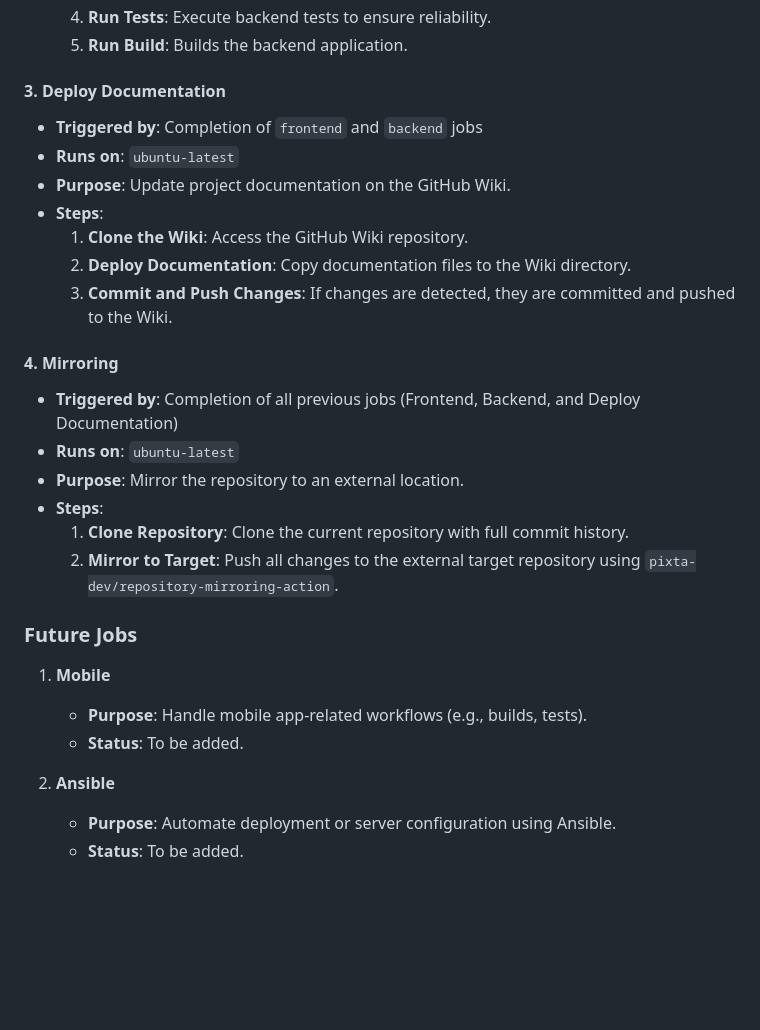
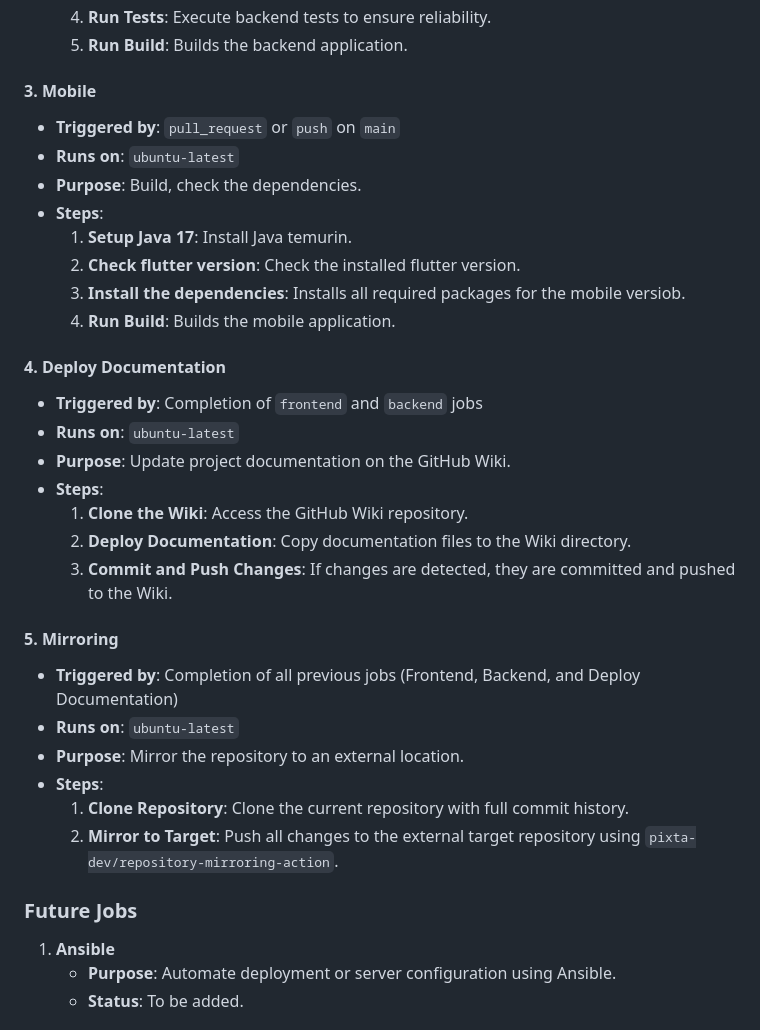
Before and after one commit to onvasrouler/AREA, a Markdown page: docs/WORKFLOW.md, the part around the change. GitHub-like rendering; blank space fills up the shorter version.

Commit message:
:memo: Updated the docs

```diff
--- a/docs/WORKFLOW.md
+++ b/docs/WORKFLOW.md
@@ -70,7 +70,17 @@ The workflow consists of multiple jobs that handle distinct responsibilities, in
   4. **Run Tests**: Execute backend tests to ensure reliability.
   5. **Run Build**: Builds the backend application.
 
-#### 3. **Deploy Documentation**
+#### 3. **Mobile**
+- **Triggered by**: `pull_request` or `push` on `main`
+- **Runs on**: `ubuntu-latest`
+- **Purpose**: Build, check the dependencies.
+- **Steps**:
+  1. **Setup Java 17**: Install Java temurin.
+  2. **Check flutter version**: Check the installed flutter version.
+  3. **Install the dependencies**: Installs all required packages for the mobile versiob.
+  4. **Run Build**: Builds the mobile application.
+
+#### 4. **Deploy Documentation**
 - **Triggered by**: Completion of `frontend` and `backend` jobs
 - **Runs on**: `ubuntu-latest`
 - **Purpose**: Update project documentation on the GitHub Wiki.
@@ -79,7 +89,7 @@ The workflow consists of multiple jobs that handle distinct responsibilities, in
   2. **Deploy Documentation**: Copy documentation files to the Wiki directory.
   3. **Commit and Push Changes**: If changes are detected, they are committed and pushed to the Wiki.
 
-#### 4. **Mirroring**
+#### 5. **Mirroring**
 - **Triggered by**: Completion of all previous jobs (Frontend, Backend, and Deploy Documentation)
 - **Runs on**: `ubuntu-latest`
 - **Purpose**: Mirror the repository to an external location.
@@ -88,11 +98,7 @@ The workflow consists of multiple jobs that handle distinct responsibilities, in
   2. **Mirror to Target**: Push all changes to the external target repository using `pixta-dev/repository-mirroring-action`.
 
 ### Future Jobs
-1. **Mobile**
-   - **Purpose**: Handle mobile app-related workflows (e.g., builds, tests).
-   - **Status**: To be added.
-
-2. **Ansible**
+1. **Ansible**
    - **Purpose**: Automate deployment or server configuration using Ansible.
    - **Status**: To be added.
 
```
